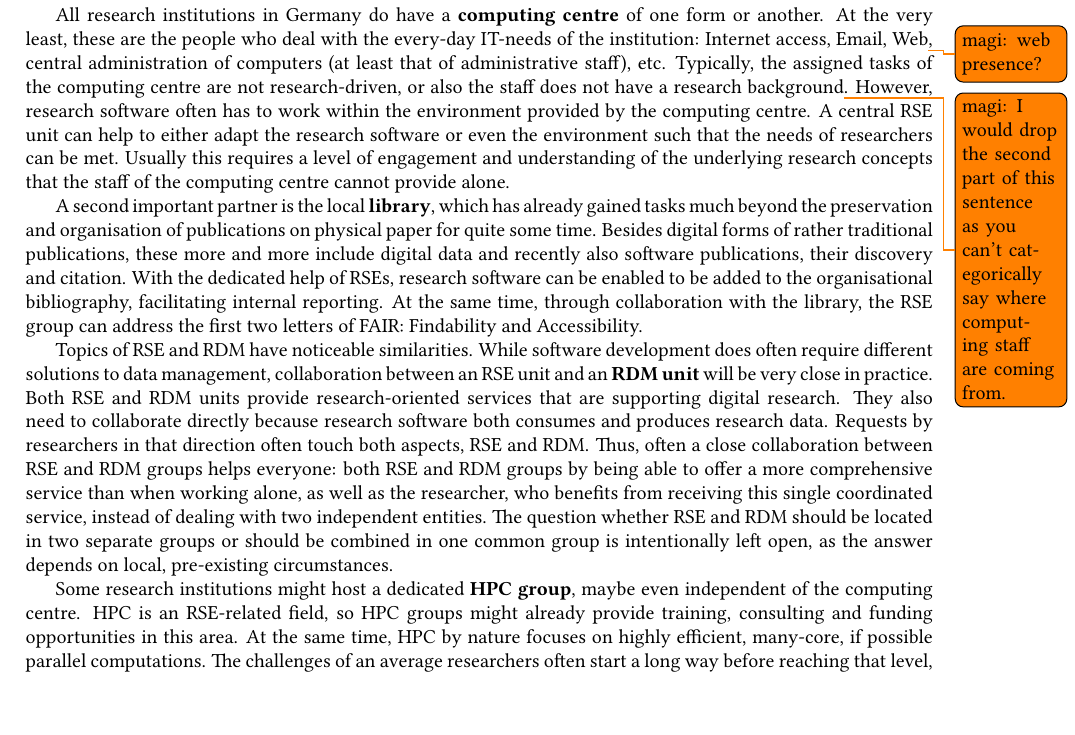
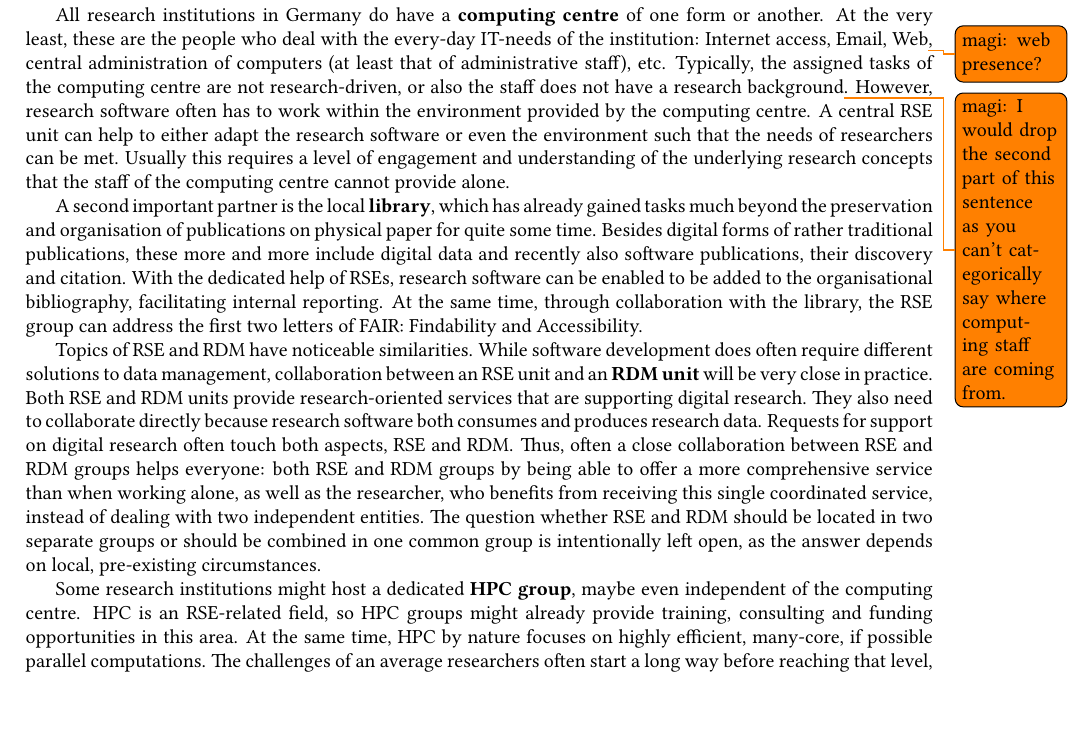
Before and after one commit to DE-RSE/2023_paper-RSE-groups, a LaTeX document (paper.tex): part of page 6 of 14, cut so that both start at the same text. Compiled offline with pdfLaTeX; a LaTeX package or settings file that is missing is left out.

Commit message:
clarify what 'that direction' is

```diff
--- a/paper.tex
+++ b/paper.tex
@@ -401,7 +401,7 @@ Topics of RSE and RDM have noticeable similarities.
 While software development does often require different solutions to data management, collaboration between an RSE unit and an \textbf{RDM unit} will be very close in practice.
 Both RSE and RDM units provide research-oriented services that are supporting digital research.
 They also need to collaborate directly because research software both consumes and produces research data.
-Requests by researchers in that direction often touch both aspects, RSE and RDM\@.
+Requests for support on digital research often touch both aspects, RSE and RDM\@.
 Thus, often a close collaboration between RSE and RDM groups helps everyone: both RSE and RDM groups by being able to offer a more comprehensive service than when working alone, as well as the researcher, who benefits from receiving this single coordinated service, instead of dealing with two independent entities.
 The question whether RSE and RDM should be located in two separate groups or should be combined in one common group is intentionally left open, as the answer depends on local, pre-existing circumstances.
 
```
